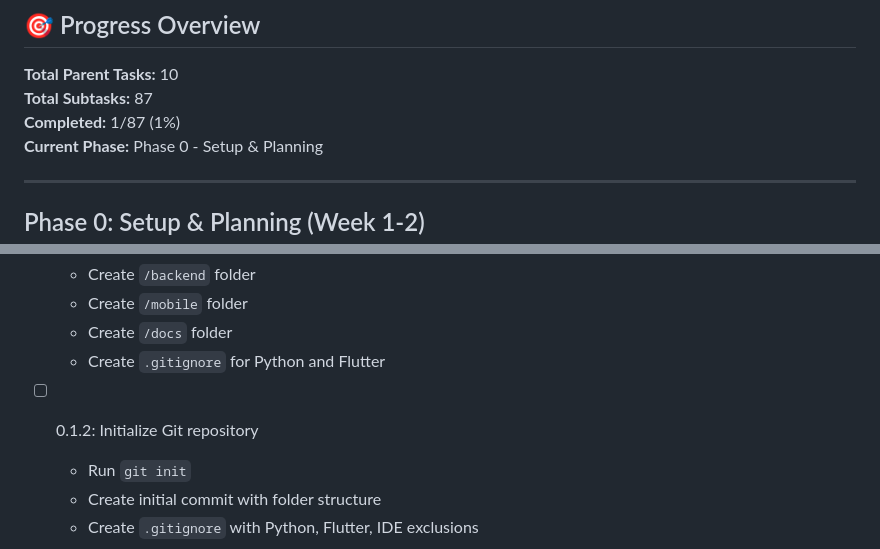
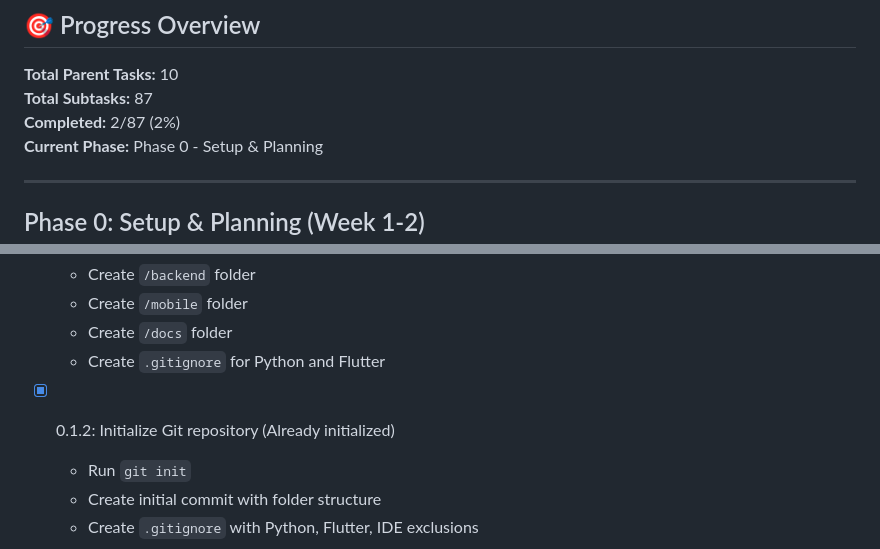
Before and after one commit to bryanlzj/AgriSense, a Markdown page: .references/tasks/agrisense-tasks.md, 2 parts joined by grey strips. Drawn GitHub-style.

Commit message:
docs: Update agrisense tasks

```diff
--- a/.references/tasks/agrisense-tasks.md
+++ b/.references/tasks/agrisense-tasks.md
@@ -21,7 +21,7 @@
 
 **Total Parent Tasks:** 10
 **Total Subtasks:** 87
-**Completed:** 1/87 (1%)
+**Completed:** 2/87 (2%)
 **Current Phase:** Phase 0 - Setup & Planning
 
 ---
@@ -39,7 +39,7 @@
   - Create `/docs` folder
   - Create `.gitignore` for Python and Flutter
 
-- [ ] 0.1.2: Initialize Git repository
+- [x] 0.1.2: Initialize Git repository (Already initialized)
   - Run `git init`
   - Create initial commit with folder structure
   - Create `.gitignore` with Python, Flutter, IDE exclusions
```
